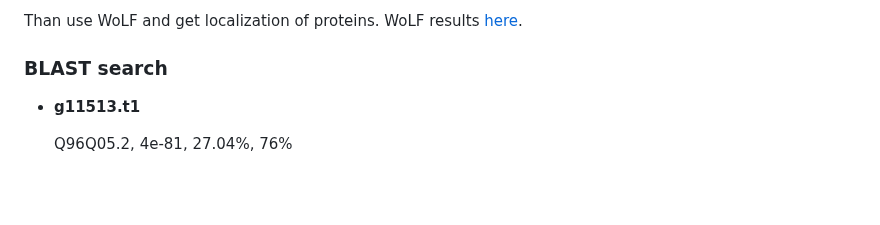
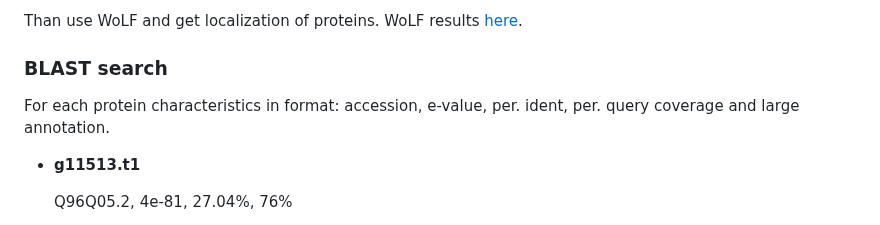
Before and after one commit to rereremin/bioinformatics_skills, a Markdown page: lab_report.md, the part around the change. GitHub-like rendering; blank space fills up the shorter version.

```diff
--- a/lab_report.md
+++ b/lab_report.md
@@ -40,6 +40,8 @@ Using TargretP we find *other* and *SP* proteins. TargeP results [here](https://
 Than use WoLF and get localization of proteins. WoLF results [here](https://github.com/rereremin/IB/tree/project4/resluts).
 
 ### BLAST search
+For each protein characteristics in format: accession, e-value, per. ident, per. query coverage and large annotation.
+
 - **g11513.t1**
 
   Q96Q05.2, 4e-81,	27.04%, 76%
```
